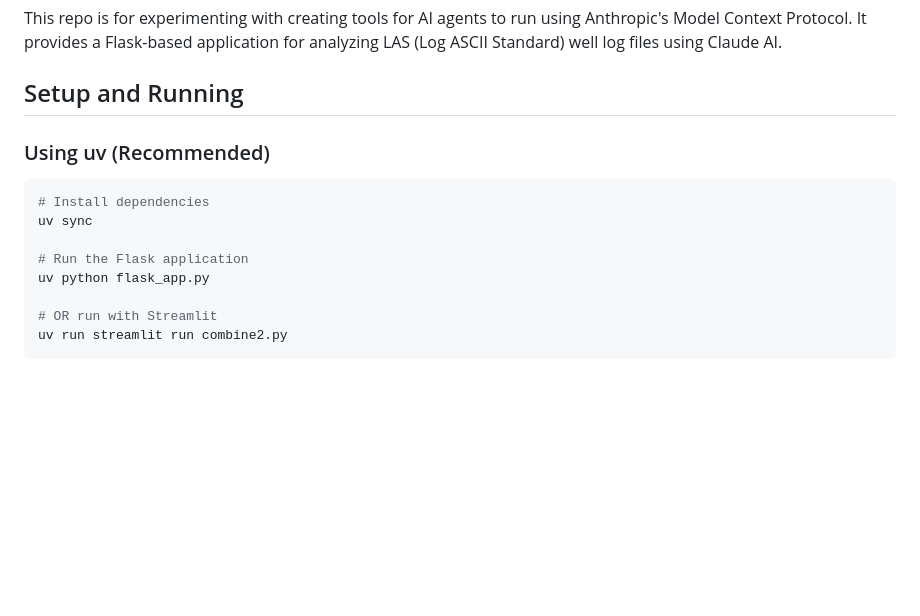
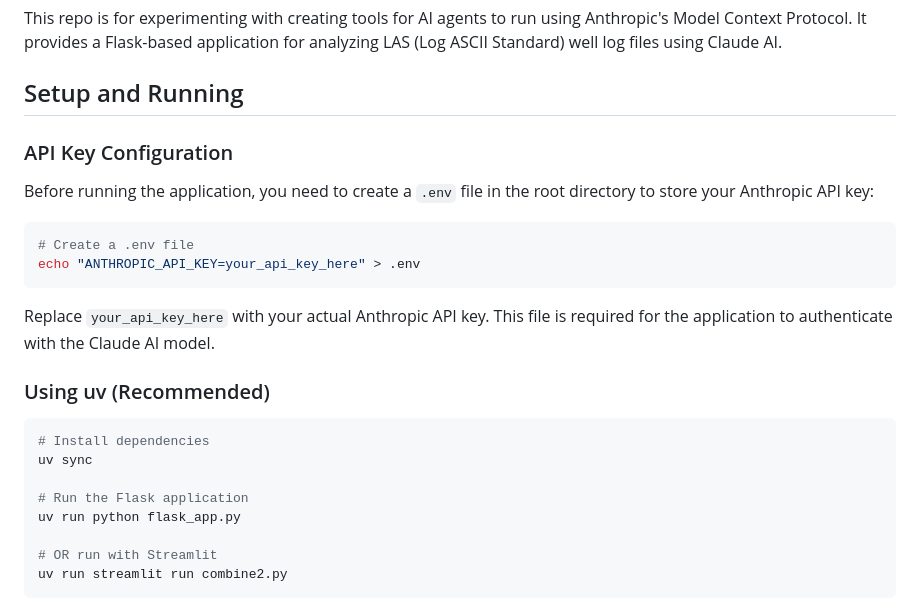
Before and after one commit to h4r1yzz/mcp_langchain, a Markdown page: README.md, the part around one of its changes. Drawn GitHub-style; blank space fills up the shorter version.

Commit message:
chore: update documentation

````diff
--- a/README.md
+++ b/README.md
@@ -3,6 +3,17 @@
 This repo is for experimenting with creating tools for AI agents to run using Anthropic's Model Context Protocol. It provides a Flask-based application for analyzing LAS (Log ASCII Standard) well log files using Claude AI.
 
 ## Setup and Running
+
+### API Key Configuration
+
+Before running the application, you need to create a `.env` file in the root directory to store your Anthropic API key:
+
+```bash
+# Create a .env file
+echo "ANTHROPIC_API_KEY=your_api_key_here" > .env
+```
+
+Replace `your_api_key_here` with your actual Anthropic API key. This file is required for the application to authenticate with the Claude AI model.
 
 ### Using uv (Recommended)
 
@@ -11,7 +22,7 @@ This repo is for experimenting with creating tools for AI agents to run using An
 uv sync
 
 # Run the Flask application
-uv python flask_app.py
+uv run python flask_app.py
 
 # OR run with Streamlit
 uv run streamlit run combine2.py
````
Also changed, not shown: other parts of README.md (+15 -0 lines).
